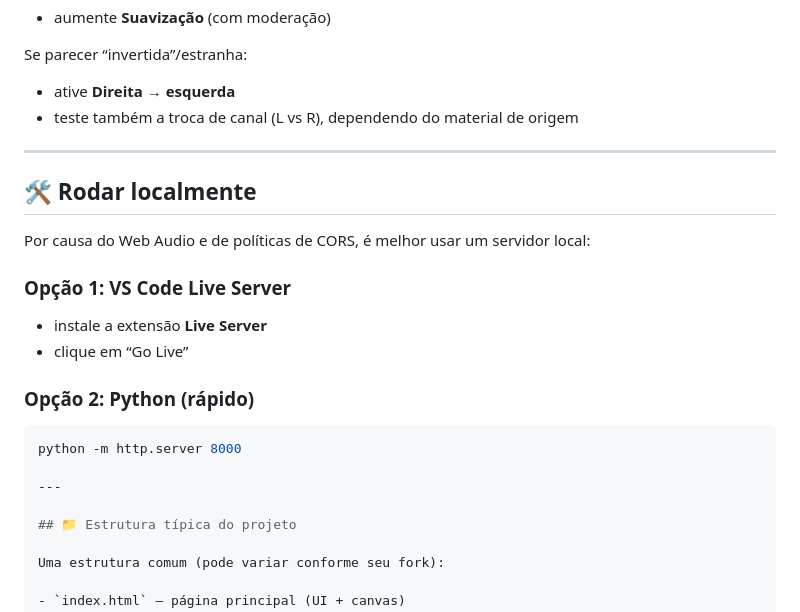
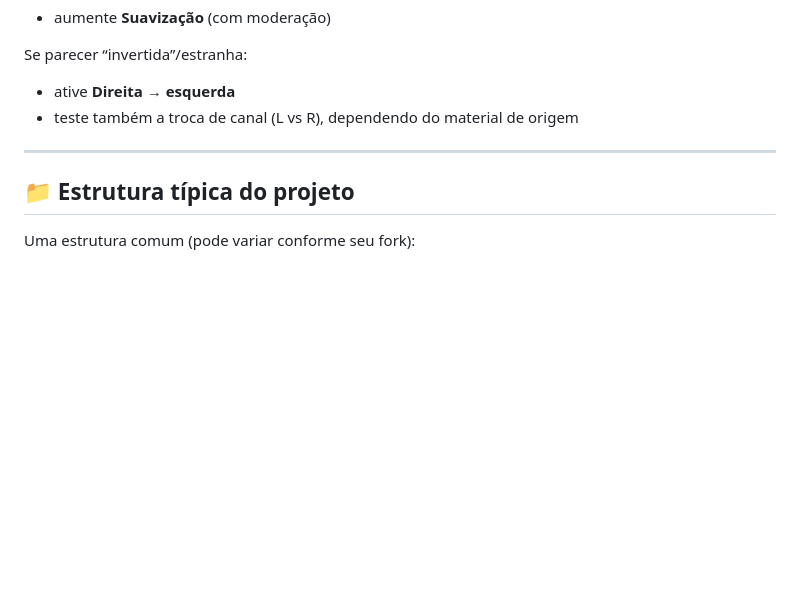
Before and after one commit to cometsinthesky/voyager-golden-record, a Markdown page: README.md, the part around the change. Drawn GitHub-style; blank space fills up the shorter version.

````diff
--- a/README.md
+++ b/README.md
@@ -118,19 +118,6 @@ Se parecer “invertida”/estranha:
 
 ---
 
-## 🛠️ Rodar localmente
-Por causa do Web Audio e de políticas de CORS, é melhor usar um servidor local:
-
-### Opção 1: VS Code Live Server
-- instale a extensão **Live Server**
-- clique em “Go Live”
-
-### Opção 2: Python (rápido)
-```bash
-python -m http.server 8000
-
----
-
 ## 📁 Estrutura típica do projeto
 
 Uma estrutura comum (pode variar conforme seu fork):
````
